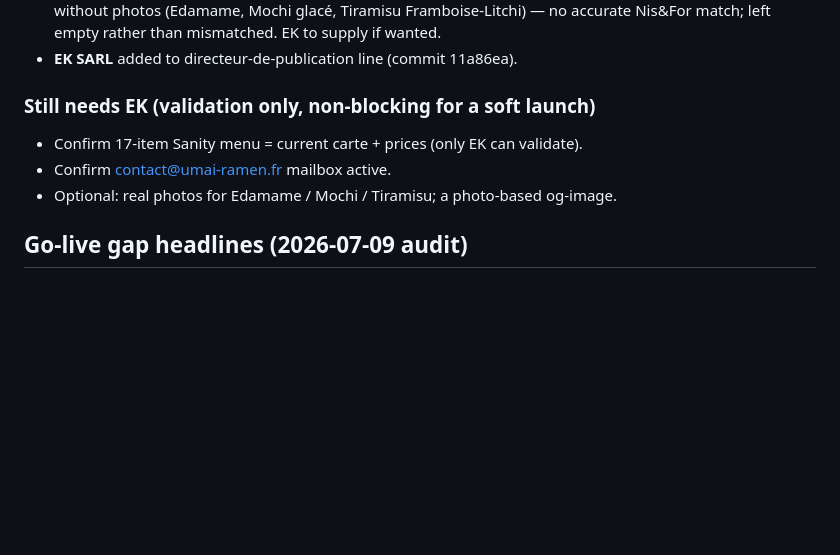
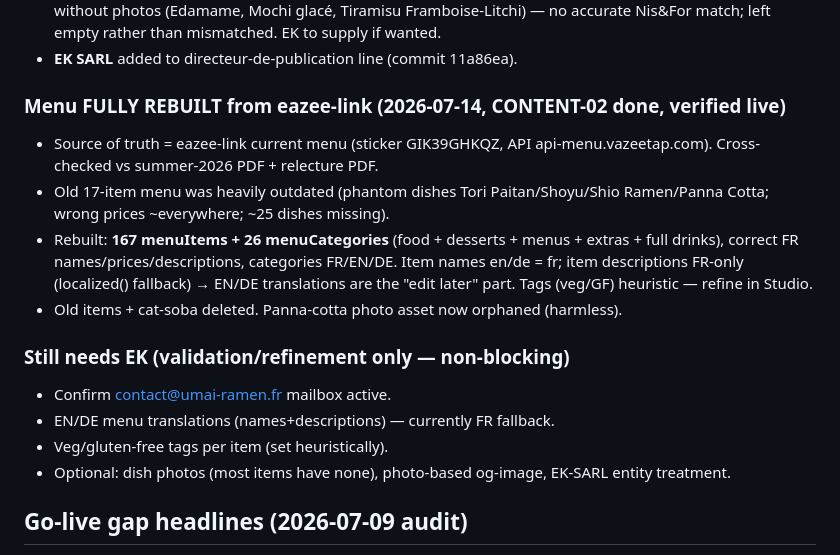
Before and after one commit to umairamenchef/umai-ramen-site, a Markdown page: .planning/STATE.md, the part around the change. Drawn GitHub-style; blank space fills up the shorter version.

Commit message:
docs(09): menu fully rebuilt from eazee-link (167 items/26 cats) — CONTENT-02 done

```diff
--- a/.planning/STATE.md
+++ b/.planning/STATE.md
@@ -52,10 +52,17 @@ Next action: EK to supply legal values + photos + menu confirmation (gap-list §
 - **Menu photos**: 13→**14/17**. Attached umai_064 (crémeux matcha) to `item-panna-cotta`. Remaining 3 without photos (Edamame, Mochi glacé, Tiramisu Framboise-Litchi) — no accurate Nis&For match; left empty rather than mismatched. EK to supply if wanted.
 - **EK SARL** added to directeur-de-publication line (commit 11a86ea).
 
-### Still needs EK (validation only, non-blocking for a soft launch)
-- Confirm 17-item Sanity menu = current carte + prices (only EK can validate).
+### Menu FULLY REBUILT from eazee-link (2026-07-14, CONTENT-02 done, verified live)
+- Source of truth = eazee-link current menu (sticker GIK39GHKQZ, API api-menu.vazeetap.com). Cross-checked vs summer-2026 PDF + relecture PDF.
+- Old 17-item menu was heavily outdated (phantom dishes Tori Paitan/Shoyu/Shio Ramen/Panna Cotta; wrong prices ~everywhere; ~25 dishes missing).
+- Rebuilt: **167 menuItems + 26 menuCategories** (food + desserts + menus + extras + full drinks), correct FR names/prices/descriptions, categories FR/EN/DE. Item names en/de = fr; item descriptions FR-only (localized() fallback) → EN/DE translations are the "edit later" part. Tags (veg/GF) heuristic — refine in Studio.
+- Old items + cat-soba deleted. Panna-cotta photo asset now orphaned (harmless).
+
+### Still needs EK (validation/refinement only — non-blocking)
 - Confirm contact@umai-ramen.fr mailbox active.
-- Optional: real photos for Edamame / Mochi / Tiramisu; a photo-based og-image.
+- EN/DE menu translations (names+descriptions) — currently FR fallback.
+- Veg/gluten-free tags per item (set heuristically).
+- Optional: dish photos (most items have none), photo-based og-image, EK-SARL entity treatment.
 
 ## Go-live gap headlines (2026-07-09 audit)
 
```
Also changed, not shown: .planning/REQUIREMENTS.md (+2 -2 lines).
